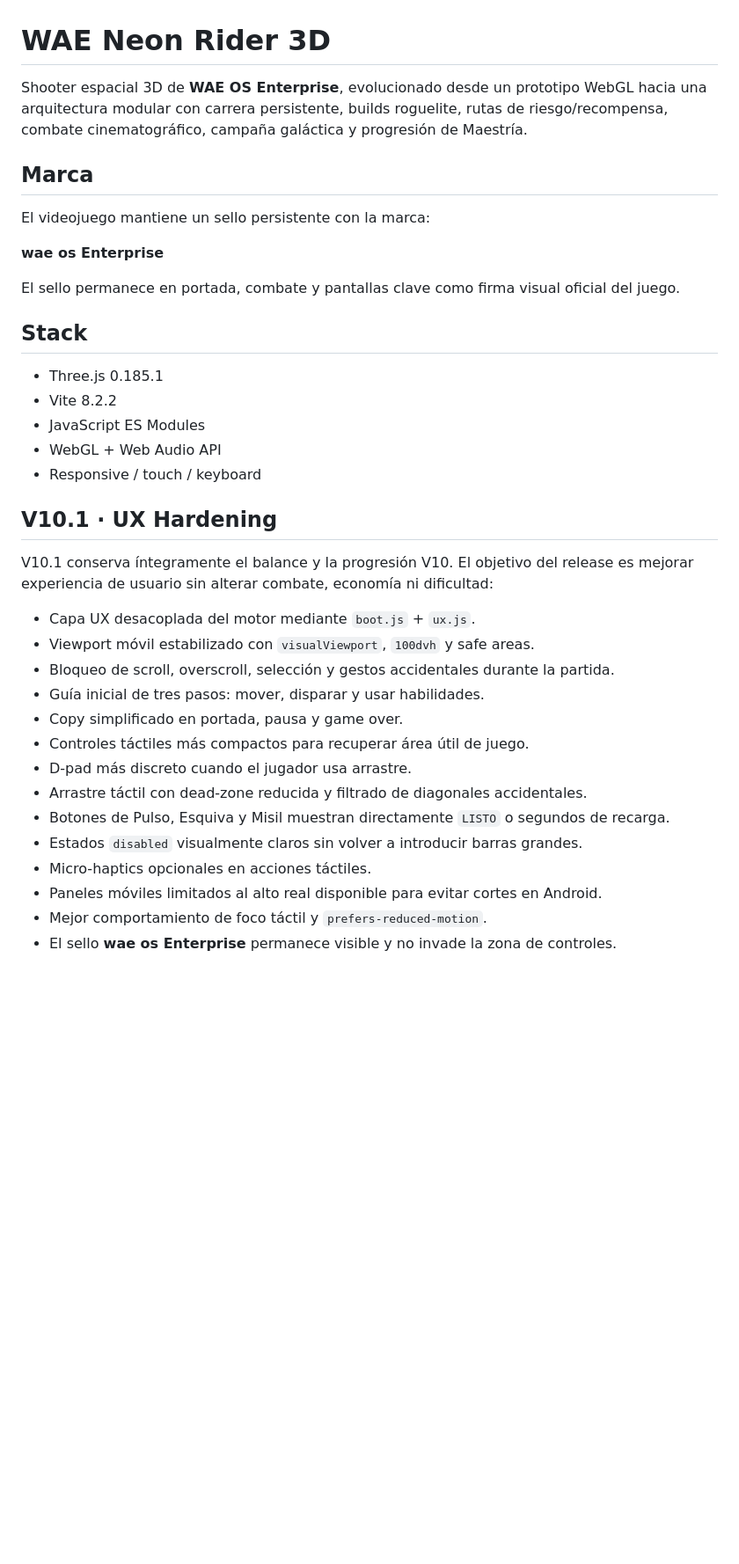
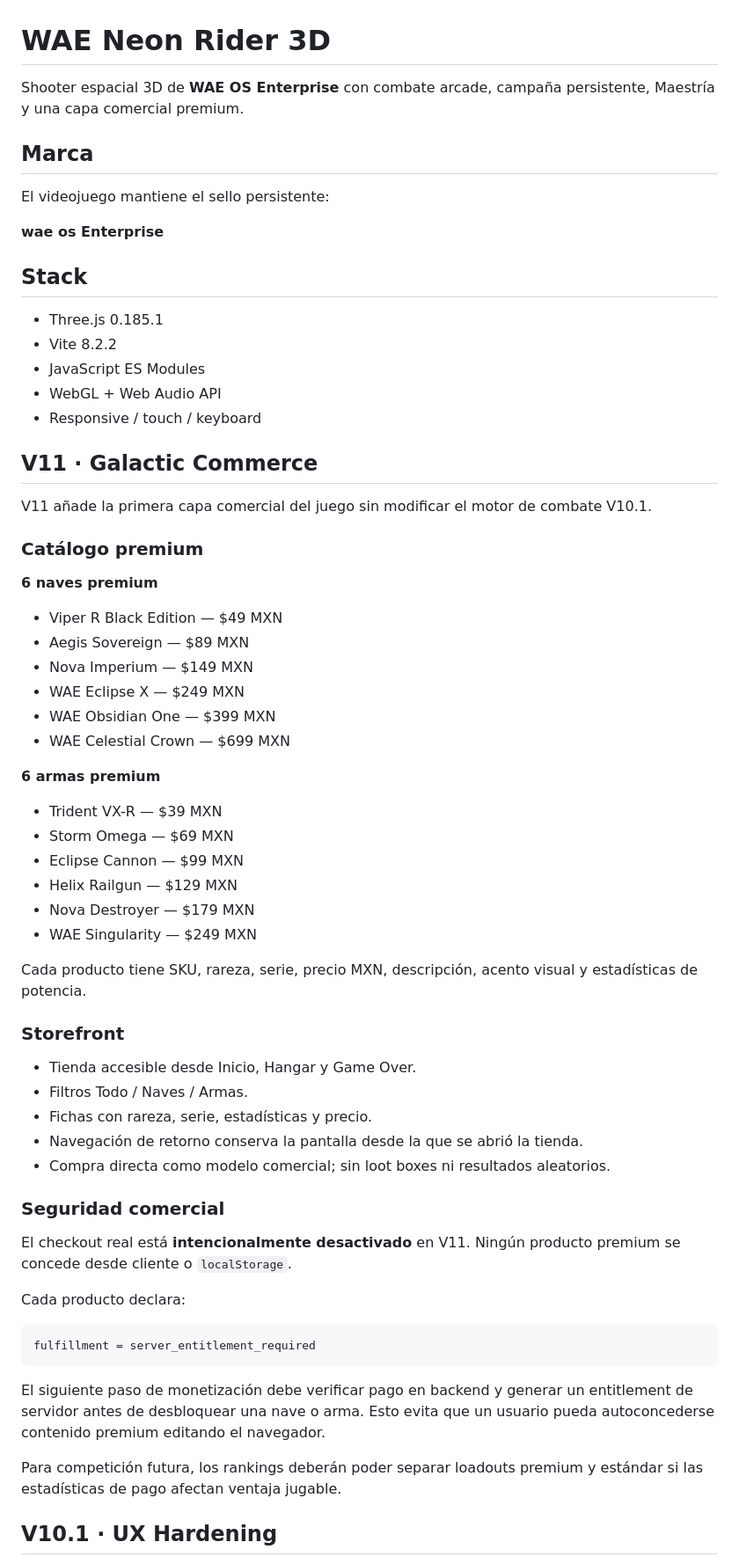
Before and after one commit to aleexwae4-lab/Navegame, a Markdown page: README.md, the part around one of its changes. Shown at 88% size. Drawn GitHub-style; blank space fills up the shorter version.

Commit message:
docs(v11): document galactic commerce model

````diff
--- a/README.md
+++ b/README.md
@@ -1,14 +1,12 @@
 # WAE Neon Rider 3D
 
-Shooter espacial 3D de **WAE OS Enterprise**, evolucionado desde un prototipo WebGL hacia una arquitectura modular con carrera persistente, builds roguelite, rutas de riesgo/recompensa, combate cinematográfico, campaña galáctica y progresión de Maestría.
+Shooter espacial 3D de **WAE OS Enterprise** con combate arcade, campaña persistente, Maestría y una capa comercial premium.
 
 ## Marca
 
-El videojuego mantiene un sello persistente con la marca:
+El videojuego mantiene el sello persistente:
 
 **wae os Enterprise**
-
-El sello permanece en portada, combate y pantallas clave como firma visual oficial del juego.
 
 ## Stack
 
@@ -18,22 +16,53 @@ El sello permanece en portada, combate y pantallas clave como firma visual ofici
 - WebGL + Web Audio API
 - Responsive / touch / keyboard
 
+## V11 · Galactic Commerce
+
+V11 añade la primera capa comercial del juego sin modificar el motor de combate V10.1.
+
+### Catálogo premium
+
+**6 naves premium**
+
+- Viper R Black Edition — $49 MXN
+- Aegis Sovereign — $89 MXN
+- Nova Imperium — $149 MXN
+- WAE Eclipse X — $249 MXN
+- WAE Obsidian One — $399 MXN
+- WAE Celestial Crown — $699 MXN
+
+**6 armas premium**
+
+- Trident VX-R — $39 MXN
+- Storm Omega — $69 MXN
+- Eclipse Cannon — $99 MXN
+- Helix Railgun — $129 MXN
+- Nova Destroyer — $179 MXN
+- WAE Singularity — $249 MXN
+
+Cada producto tiene SKU, rareza, serie, precio MXN, descripción, acento visual y estadísticas de potencia.
+
+### Storefront
+
+- Tienda accesible desde Inicio, Hangar y Game Over.
+- Filtros Todo / Naves / Armas.
+- Fichas con rareza, serie, estadísticas y precio.
+- Navegación de retorno conserva la pantalla desde la que se abrió la tienda.
+- Compra directa como modelo comercial; sin loot boxes ni resultados aleatorios.
+
+### Seguridad comercial
+
+El checkout real está **intencionalmente desactivado** en V11. Ningún producto premium se concede desde cliente o `localStorage`.
+
+Cada producto declara:
+
+```text
+fulfillment = server_entitlement_required
+```
+
+El siguiente paso de monetización debe verificar pago en backend y generar un entitlement de servidor antes de desbloquear una nave o arma. Esto evita que un usuario pueda autoconcederse contenido premium editando el navegador.
+
+Para competición futura, los rankings deberán poder separar loadouts premium y estándar si las estadísticas de pago afectan ventaja jugable.
+
 ## V10.1 · UX Hardening
 
-V10.1 conserva íntegramente el balance y la progresión V10. El objetivo del release es mejorar experiencia de usuario sin alterar combate, economía ni dificultad:
-
-- Capa UX desacoplada del motor mediante `boot.js` + `ux.js`.
-- Viewport móvil estabilizado con `visualViewport`, `100dvh` y safe areas.
-- Bloqueo de scroll, overscroll, selección y gestos accidentales durante la partida.
-- Guía inicial de tres pasos: mover, disparar y usar habilidades.
-- Copy simplificado en portada, pausa y game over.
-- Controles táctiles más compactos para recuperar área útil de juego.
-- D-pad más discreto cuando el jugador usa arrastre.
-- Arrastre táctil con dead-zone reducida y filtrado de diagonales accidentales.
-- Botones de Pulso, Esquiva y Misil muestran directamente `LISTO` o segundos de recarga.
-- Estados `disabled` visualmente claros sin volver a introducir barras grandes.
-- Micro-haptics opcionales en acciones táctiles.
-- Paneles móviles limitados al alto real disponible para evitar cortes en Android.
-- Mejor comportamiento de foco táctil y `prefers-reduced-motion`.
-- El sello **wae os Enterprise** permanece visible y no invade la zona de controles.
-
````
Also changed, not shown: other parts of README.md (+43 -137 lines).
